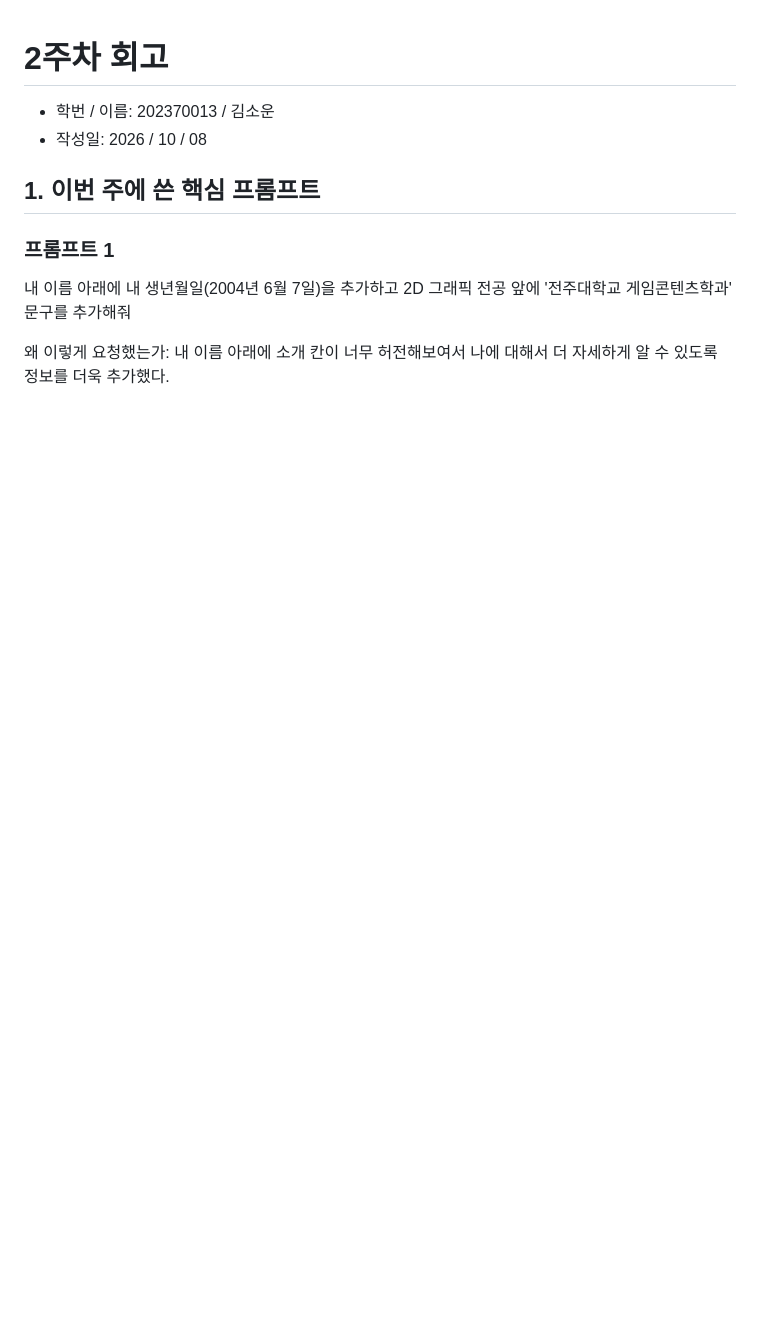
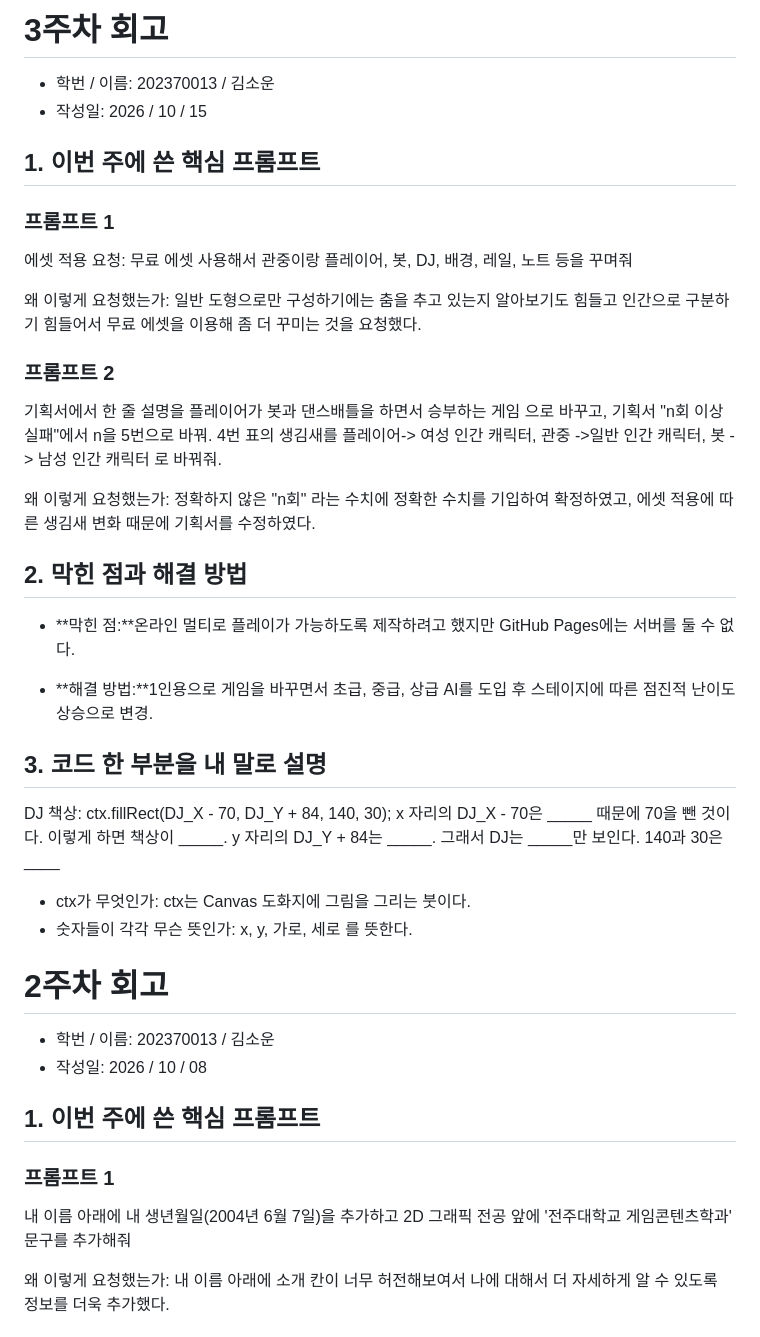
Before and after one commit to soun0607/my_game, a Markdown page: 회고.md, the part around the change. Drawn GitHub-style; blank space fills up the shorter version.

Commit message:
회고 수정

```diff
--- a/회고.md
+++ b/회고.md
@@ -1,3 +1,33 @@
+# 3주차 회고
+
+- 학번 / 이름: 202370013 / 김소운
+- 작성일: 2026 / 10 / 15
+## 1. 이번 주에 쓴 핵심 프롬프트
+### 프롬프트 1
+에셋 적용 요청: 무료 에셋 사용해서 관중이랑 플레이어, 봇, DJ, 배경, 레일, 노트 등을 꾸며줘
+
+왜 이렇게 요청했는가: 일반 도형으로만 구성하기에는 춤을 추고 있는지 알아보기도 힘들고 인간으로 구분하기 힘들어서 무료 에셋을 이용해 좀 더 꾸미는 것을 요청했다.
+
+### 프롬프트 2
+기획서에서 한 줄 설명을 플레이어가 봇과 댄스배틀을 하면서 승부하는 게임 으로 바꾸고, 기획서 "n회 이상 실패"에서 n을 5번으로 바꿔.
+4번 표의 생김새를 플레이어-> 여성 인간 캐릭터, 관중 ->일반 인간 캐릭터, 봇 -> 남성 인간 캐릭터 로 바꿔줘.
+
+왜 이렇게 요청했는가: 정확하지 않은 "n회" 라는 수치에 정확한 수치를 기입하여 확정하였고, 에셋 적용에 따른 생김새 변화 때문에 기획서를 수정하였다.
+
+## 2. 막힌 점과 해결 방법
+- **막힌 점:**온라인 멀티로 플레이가 가능하도록 제작하려고 했지만 GitHub Pages에는 서버를 둘 수 없다.
+
+- **해결 방법:**1인용으로 게임을 바꾸면서 초급, 중급, 상급 AI를 도입 후 스테이지에 따른 점진적 난이도 상승으로 변경.
+
+## 3. 코드 한 부분을 내 말로 설명
+DJ 책상: ctx.fillRect(DJ_X - 70, DJ_Y + 84, 140, 30);
+x 자리의 DJ_X - 70은 _____ 때문에 70을 뺀 것이다. 이렇게 하면 책상이 _____.
+y 자리의 DJ_Y + 84는 _____. 그래서 DJ는 _____만 보인다.
+140과 30은 ____
+
+- ctx가 무엇인가: ctx는 Canvas 도화지에 그림을 그리는 붓이다.
+- 숫자들이 각각 무슨 뜻인가: x, y, 가로, 세로 를 뜻한다.
+
 # 2주차 회고
 
 - 학번 / 이름: 202370013 / 김소운
```
